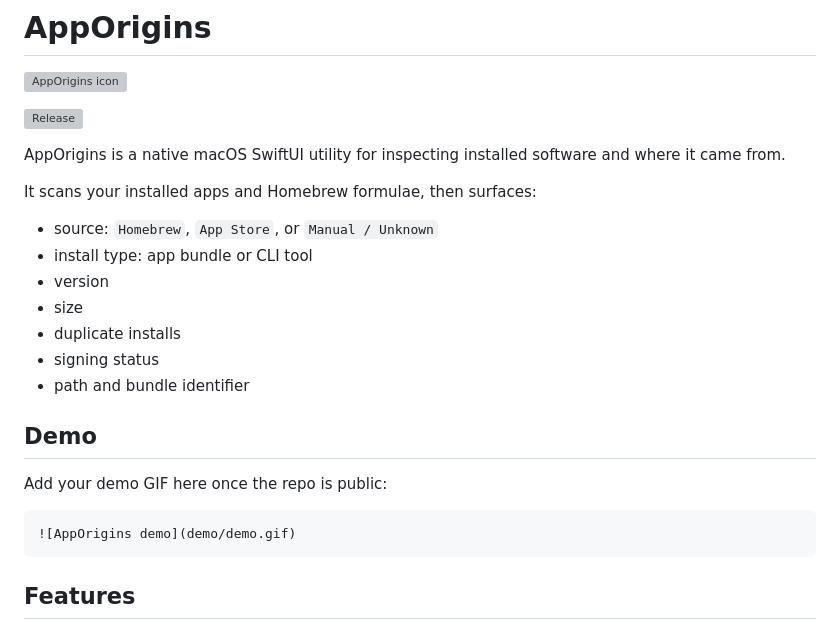
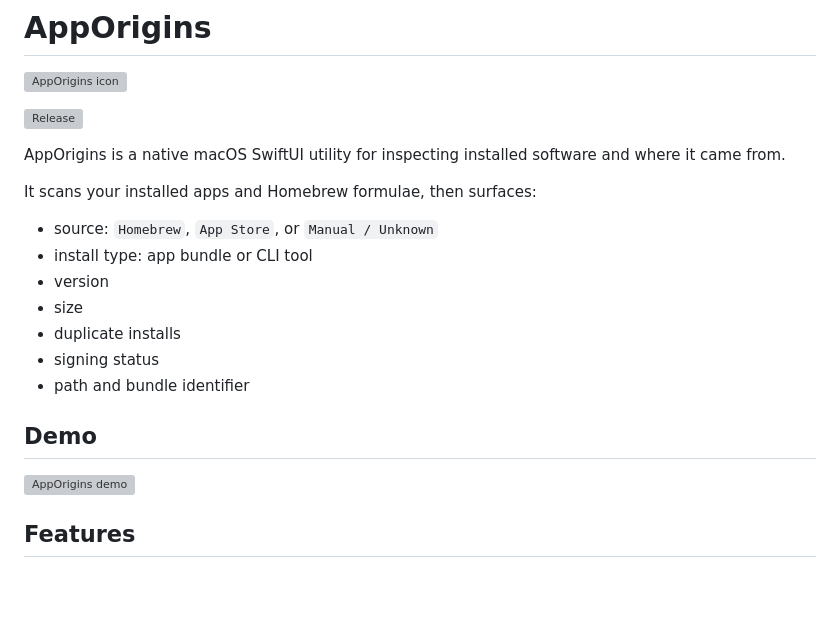
Before and after one commit to usmslm102/mac-app-origins, a Markdown page: README.md, the part around one of its changes. Rendered like a GitHub page; blank space fills up the shorter version; grey boxes are pictures that could not be loaded.

Commit message:
Fix release badge link in README and update demo GIF placeholder

````diff
--- a/README.md
+++ b/README.md
@@ -18,12 +18,7 @@ It scans your installed apps and Homebrew formulae, then surfaces:
 
 ## Demo
 
-Add your demo GIF here once the repo is public:
-
-```md
 ![AppOrigins demo](demo/demo.gif)
-```
-
 
 ## Features
 
````
Also changed, not shown: other parts of README.md (+1 -1 lines).
